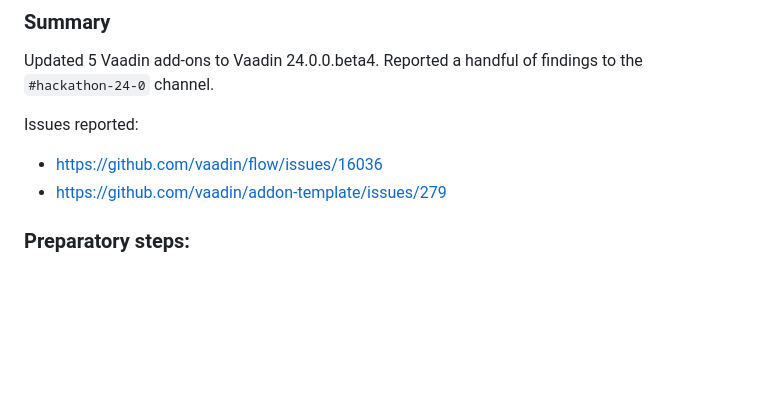
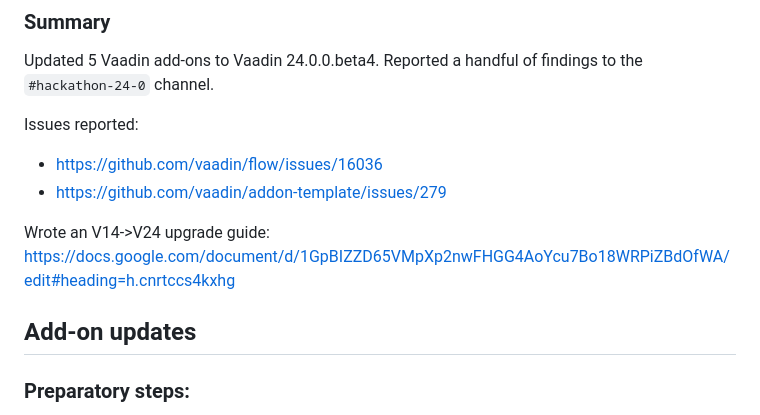
Before and after one commit to vaadin/hackathon-24-0, a Markdown page: README.md, the part around the change. Rendered like a GitHub page; blank space fills up the shorter version.

Commit message:
added upgrade guide

```diff
--- a/README.md
+++ b/README.md
@@ -10,6 +10,9 @@ Issues reported:
 * https://github.com/vaadin/flow/issues/16036
 * https://github.com/vaadin/addon-template/issues/279
 
+Wrote an V14->V24 upgrade guide: https://docs.google.com/document/d/1GpBIZZD65VMpXp2nwFHGG4AoYcu7Bo18WRPiZBdOfWA/edit#heading=h.cnrtccs4kxhg
+
+## Add-on updates
 
 ### Preparatory steps:
 * Made sure I have the relevant technologies (https://github.com/vaadin/platform/issues/3720), the most relevant being:
```
